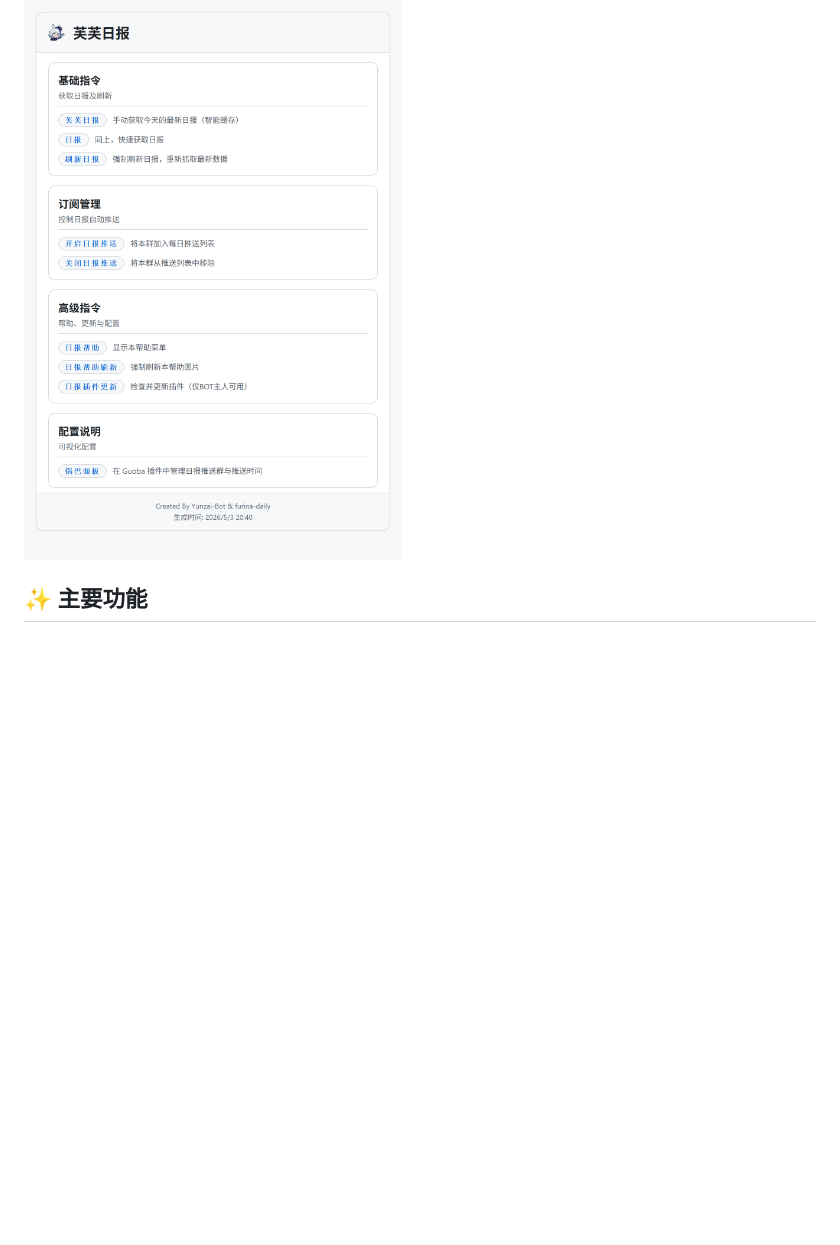
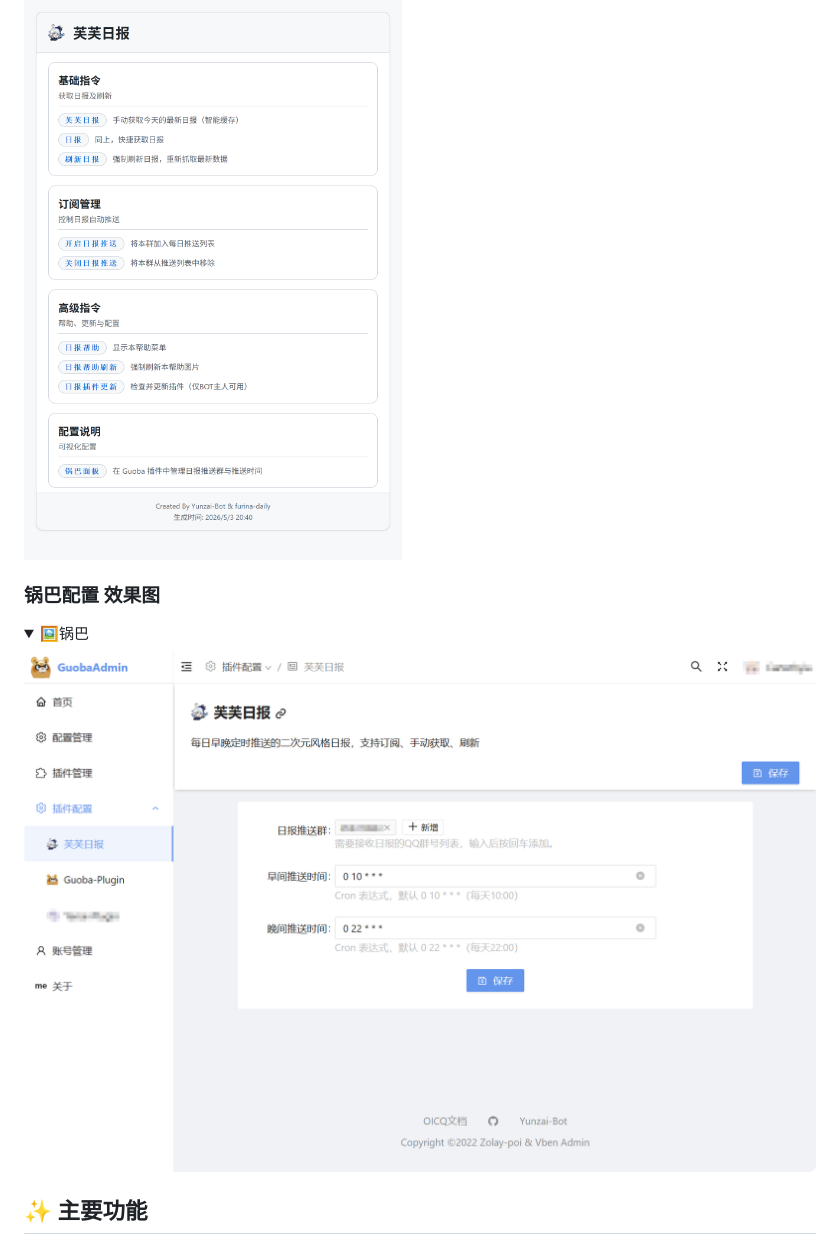
Before and after one commit to anyliew/furina-daily, a Markdown page: README.md, the part around one of its changes. Rendered like a GitHub page; folded sections open; blank space fills up the shorter version.

Commit message:
添加新图

```diff
--- a/README.md
+++ b/README.md
@@ -13,6 +16,11 @@
 ### 日报帮助 效果图
 <details><summary>🖼帮助</summary><p>
 <a><img src="./docs/images/help.png"></a>
+</details>
+
+### 锅巴配置 效果图
+<details><summary>🖼锅巴</summary><p>
+<a><img src="./docs/images/guoba.png"></a>
 </details>
 
 ## ✨ 主要功能
```
Also changed, not shown: other parts of README.md (+3 -0 lines).
